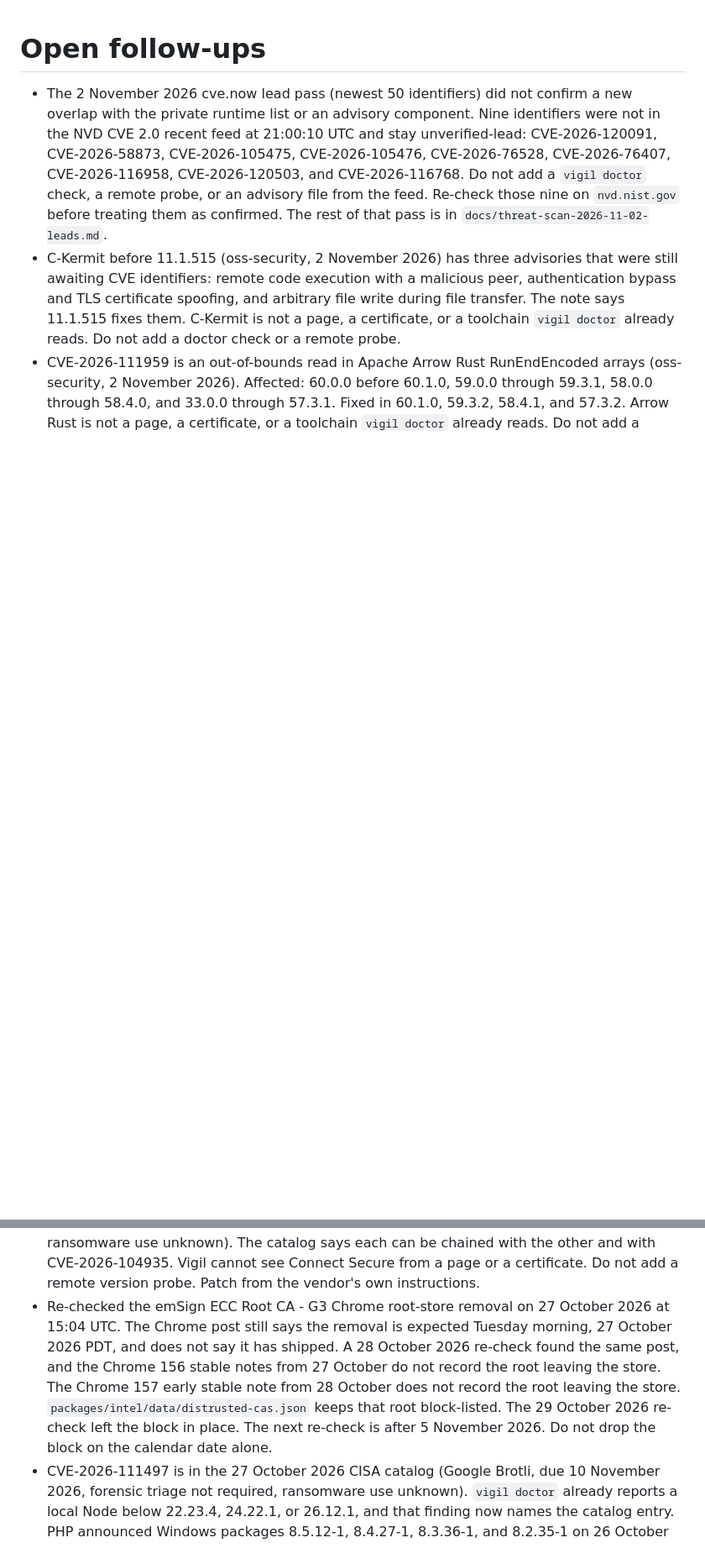
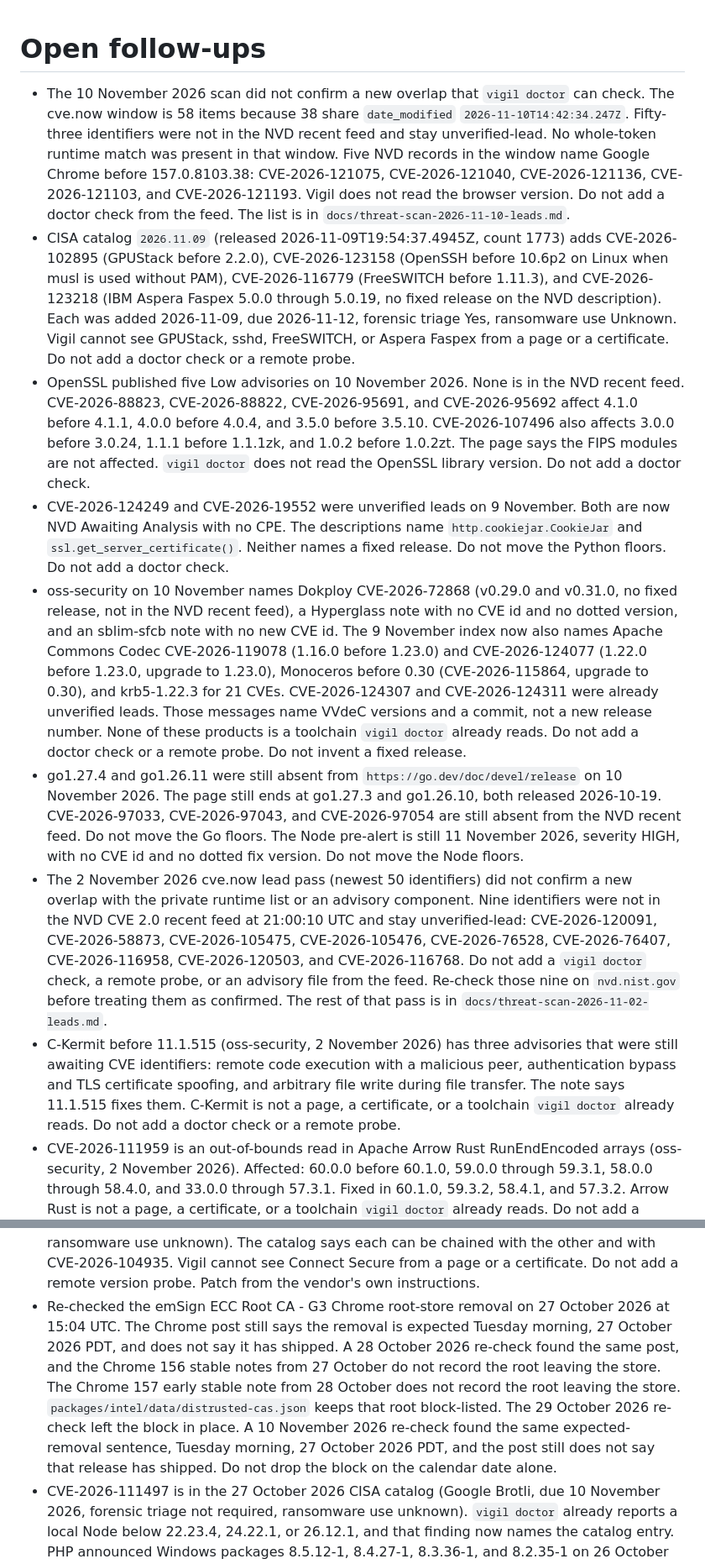
Before and after one commit to TysonIsham7/vigil-public, a Markdown page: docs/TODO.md, 2 parts joined by grey strips. Shown at 84% size. GitHub-like rendering; blank space fills up the shorter version.

Commit message:
Record the 10 November threat scan.
Co-authored-by: Tyson Isham <TysonIsham7@users.noreply.github.com>

```diff
--- a/docs/TODO.md
+++ b/docs/TODO.md
@@ -1,5 +1,11 @@
 # Open follow-ups
 
+- The 10 November 2026 scan did not confirm a new overlap that `vigil doctor` can check. The cve.now window is 58 items because 38 share `date_modified` `2026-11-10T14:42:34.247Z`. Fifty-three identifiers were not in the NVD recent feed and stay unverified-lead. No whole-token runtime match was present in that window. Five NVD records in the window name Google Chrome before 157.0.8103.38: CVE-2026-121075, CVE-2026-121040, CVE-2026-121136, CVE-2026-121103, and CVE-2026-121193. Vigil does not read the browser version. Do not add a doctor check from the feed. The list is in `docs/threat-scan-2026-11-10-leads.md`.
+- CISA catalog `2026.11.09` (released 2026-11-09T19:54:37.4945Z, count 1773) adds CVE-2026-102895 (GPUStack before 2.2.0), CVE-2026-123158 (OpenSSH before 10.6p2 on Linux when musl is used without PAM), CVE-2026-116779 (FreeSWITCH before 1.11.3), and CVE-2026-123218 (IBM Aspera Faspex 5.0.0 through 5.0.19, no fixed release on the NVD description). Each was added 2026-11-09, due 2026-11-12, forensic triage Yes, ransomware use Unknown. Vigil cannot see GPUStack, sshd, FreeSWITCH, or Aspera Faspex from a page or a certificate. Do not add a doctor check or a remote probe.
+- OpenSSL published five Low advisories on 10 November 2026. None is in the NVD recent feed. CVE-2026-88823, CVE-2026-88822, CVE-2026-95691, and CVE-2026-95692 affect 4.1.0 before 4.1.1, 4.0.0 before 4.0.4, and 3.5.0 before 3.5.10. CVE-2026-107496 also affects 3.0.0 before 3.0.24, 1.1.1 before 1.1.1zk, and 1.0.2 before 1.0.2zt. The page says the FIPS modules are not affected. `vigil doctor` does not read the OpenSSL library version. Do not add a doctor check.
+- CVE-2026-124249 and CVE-2026-19552 were unverified leads on 9 November. Both are now NVD Awaiting Analysis with no CPE. The descriptions name `http.cookiejar.CookieJar` and `ssl.get_server_certificate()`. Neither names a fixed release. Do not move the Python floors. Do not add a doctor check.
+- oss-security on 10 November names Dokploy CVE-2026-72868 (v0.29.0 and v0.31.0, no fixed release, not in the NVD recent feed), a Hyperglass note with no CVE id and no dotted version, and an sblim-sfcb note with no new CVE id. The 9 November index now also names Apache Commons Codec CVE-2026-119078 (1.16.0 before 1.23.0) and CVE-2026-124077 (1.22.0 before 1.23.0, upgrade to 1.23.0), Monoceros before 0.30 (CVE-2026-115864, upgrade to 0.30), and krb5-1.22.3 for 21 CVEs. CVE-2026-124307 and CVE-2026-124311 were already unverified leads. Those messages name VVdeC versions and a commit, not a new release number. None of these products is a toolchain `vigil doctor` already reads. Do not add a doctor check or a remote probe. Do not invent a fixed release.
+- go1.27.4 and go1.26.11 were still absent from `https://go.dev/doc/devel/release` on 10 November 2026. The page still ends at go1.27.3 and go1.26.10, both released 2026-10-19. CVE-2026-97033, CVE-2026-97043, and CVE-2026-97054 are still absent from the NVD recent feed. Do not move the Go floors. The Node pre-alert is still 11 November 2026, severity HIGH, with no CVE id and no dotted fix version. Do not move the Node floors.
 - The 2 November 2026 cve.now lead pass (newest 50 identifiers) did not confirm a new overlap with the private runtime list or an advisory component. Nine identifiers were not in the NVD CVE 2.0 recent feed at 21:00:10 UTC and stay unverified-lead: CVE-2026-120091, CVE-2026-58873, CVE-2026-105475, CVE-2026-105476, CVE-2026-76528, CVE-2026-76407, CVE-2026-116958, CVE-2026-120503, and CVE-2026-116768. Do not add a `vigil doctor` check, a remote probe, or an advisory file from the feed. Re-check those nine on `nvd.nist.gov` before treating them as confirmed. The rest of that pass is in `docs/threat-scan-2026-11-02-leads.md`.
 - C-Kermit before 11.1.515 (oss-security, 2 November 2026) has three advisories that were still awaiting CVE identifiers: remote code execution with a malicious peer, authentication bypass and TLS certificate spoofing, and arbitrary file write during file transfer. The note says 11.1.515 fixes them. C-Kermit is not a page, a certificate, or a toolchain `vigil doctor` already reads. Do not add a doctor check or a remote probe.
 - CVE-2026-111959 is an out-of-bounds read in Apache Arrow Rust RunEndEncoded arrays (oss-security, 2 November 2026). Affected: 60.0.0 before 60.1.0, 59.0.0 through 59.3.1, 58.0.0 through 58.4.0, and 33.0.0 through 57.3.1. Fixed in 60.1.0, 59.3.2, 58.4.1, and 57.3.2. Arrow Rust is not a page, a certificate, or a toolchain `vigil doctor` already reads. Do not add a doctor check or a remote probe.
@@ -14,7 +20,7 @@
 - WebDyne before 3.022 (oss-security 31 October 2026) is outside a page, certificate, or current toolchain check. The message lists CVE-2026-78188, CVE-2026-78189, CVE-2026-78190, CVE-2026-78191, and CVE-2026-78192, and names 3.022 as the fixed release. Do not add a doctor check or a remote probe.
 - The 1 November 2026 oss-security notes for HTTP::Session before 0.54 (CVE-2026-13575, fixed in http-session 0.54), Google::Auth CVE-2026-74759 (version 0.12) and CVE-2026-74760 (0.11 through 0.12), and Apache Wicket's 19 CVEs are outside a page, certificate, or current toolchain check. The Google::Auth solutions name a future Google-Auth release and no fixed version. Wicket's floors are per release line in the 1 November note (8.20.0, 9.25.0, and 10.12.0 only where that note says so), not one floor for all 19. Do not invent a floor for Google::Auth. Do not add a doctor check or a remote probe.
 - CISA catalog `2026.10.30` (released 30 October 2026 at 17:02:45 UTC) adds CVE-2026-111357 (Ivanti Connect Secure, missing authentication for a critical function, due 2 November 2026, forensic triage required, ransomware use unknown) and CVE-2026-118527 (Ivanti Connect Secure, predictable identifiers, due 13 November 2026, forensic triage not required, ransomware use unknown). The catalog says each can be chained with the other and with CVE-2026-104935. Vigil cannot see Connect Secure from a page or a certificate. Do not add a remote version probe. Patch from the vendor's own instructions.
-- Re-checked the emSign ECC Root CA - G3 Chrome root-store removal on 27 October 2026 at 15:04 UTC. The Chrome post still says the removal is expected Tuesday morning, 27 October 2026 PDT, and does not say it has shipped. A 28 October 2026 re-check found the same post, and the Chrome 156 stable notes from 27 October do not record the root leaving the store. The Chrome 157 early stable note from 28 October does not record the root leaving the store. `packages/intel/data/distrusted-cas.json` keeps that root block-listed. The 29 October 2026 re-check left the block in place. The next re-check is after 5 November 2026. Do not drop the block on the calendar date alone.
+- Re-checked the emSign ECC Root CA - G3 Chrome root-store removal on 27 October 2026 at 15:04 UTC. The Chrome post still says the removal is expected Tuesday morning, 27 October 2026 PDT, and does not say it has shipped. A 28 October 2026 re-check found the same post, and the Chrome 156 stable notes from 27 October do not record the root leaving the store. The Chrome 157 early stable note from 28 October does not record the root leaving the store. `packages/intel/data/distrusted-cas.json` keeps that root block-listed. The 29 October 2026 re-check left the block in place. A 10 November 2026 re-check found the same expected-removal sentence, Tuesday morning, 27 October 2026 PDT, and the post still does not say that release has shipped. Do not drop the block on the calendar date alone.
 - CVE-2026-111497 is in the 27 October 2026 CISA catalog (Google Brotli, due 10 November 2026, forensic triage not required, ransomware use unknown). `vigil doctor` already reports a local Node below 22.23.4, 24.22.1, or 26.12.1, and that finding now names the catalog entry. PHP announced Windows packages 8.5.12-1, 8.4.27-1, 8.3.36-1, and 8.2.35-1 on 26 October 2026. They ship Brotli 1.2.1, but the PHP runtime version does not change and a disclosed `PHP/` header does not show the `-1` suffix. Do not treat a disclosed 8.5.12 as still vulnerable. No further scanner change until a header or local package name can show the rebuild.
 - GNU patch 2.8.1 (CVE-2026-115207), git-annex CVE-2026-112818, the Godot `.po` report, and the Apache Airflow SSH provider note on oss-security for 26 October 2026 are outside a page, certificate, or current toolchain check. The same is true of the GPAC, Lean, Rocq, HTTP::Server::PSGI, and Starman notes from that day. Do not add a remote probe or a new `vigil doctor` tool for them.
 - CISA catalog `2026.10.29` (released 29 October 2026) adds CVE-2026-97229 (GitLab Community Edition and Enterprise Edition, due 1 November 2026, forensic triage required, ransomware use unknown) and CVE-2026-76418 (Cisco Secure Firewall ASA and FTD, due 1 November 2026, forensic triage not required, ransomware use unknown). Vigil cannot see either product from a page or a certificate. The 21 October threat scan already records that Vigil does not fingerprint GitLab. Do not add a remote version probe. Patch from the vendor's own instructions.
```
Also changed, not shown: docs/threat-scan-2026-11-10-leads.md (added, +107 -0 lines), docs/threat-scan-2026-11-10.md (added, +103 -0 lines).
